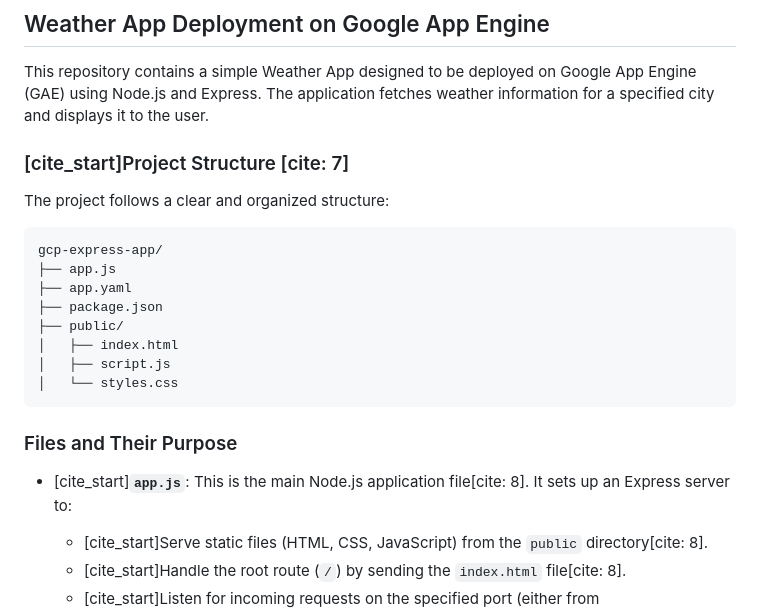
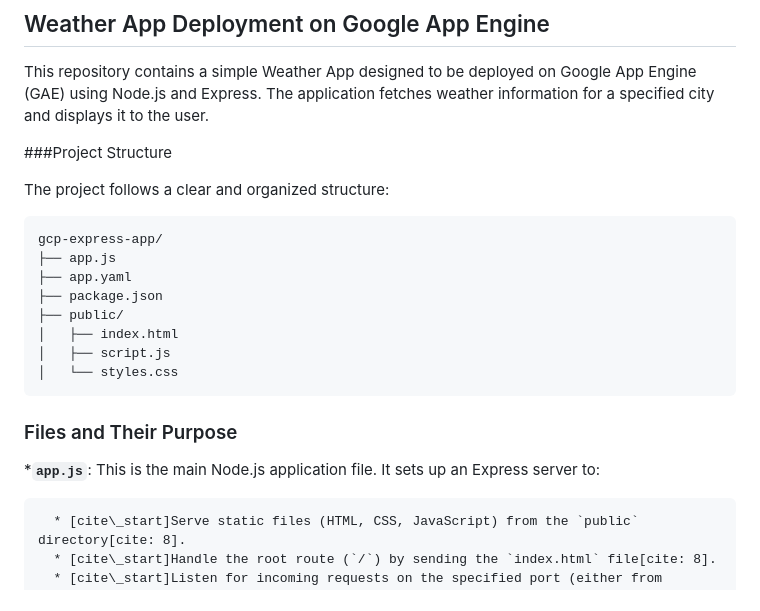
Before and after one commit to Anusshkateli/GAE-Deploy, a Markdown page: README.md, the part around the change. Drawn GitHub-style.

```diff
--- a/README.md
+++ b/README.md
@@ -2,7 +2,7 @@
 
 This repository contains a simple Weather App designed to be deployed on Google App Engine (GAE) using Node.js and Express. The application fetches weather information for a specified city and displays it to the user.
 
-### [cite\_start]Project Structure [cite: 7]
+###Project Structure
 
 The project follows a clear and organized structure:
 
@@ -19,7 +19,7 @@ gcp-express-app/
 
 ### Files and Their Purpose
 
-  * [cite\_start]**`app.js`**: This is the main Node.js application file[cite: 8]. It sets up an Express server to:
+  ***`app.js`**: This is the main Node.js application file. It sets up an Express server to:
 
       * [cite\_start]Serve static files (HTML, CSS, JavaScript) from the `public` directory[cite: 8].
       * [cite\_start]Handle the root route (`/`) by sending the `index.html` file[cite: 8].
```
